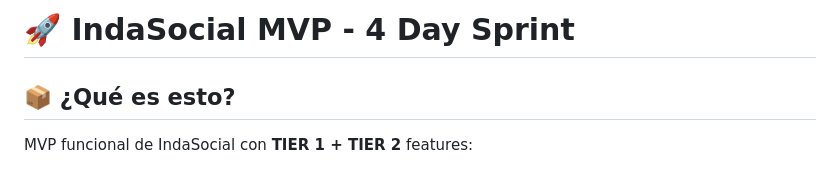
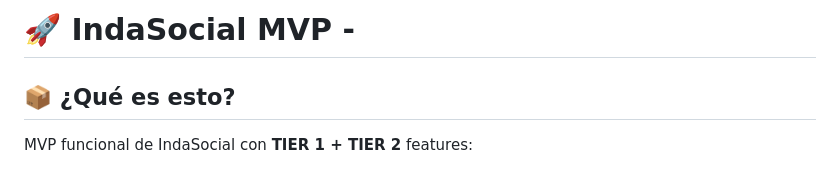
Before and after one commit to indasocial01/inda-mvp-frontend, a Markdown page: indasocial-FINAL-MVP-repo/README.md, the part around the change. Rendered like a GitHub page.

```diff
--- a/indasocial-FINAL-MVP-repo/README.md
+++ b/indasocial-FINAL-MVP-repo/README.md
@@ -1,4 +1,4 @@
-# 🚀 IndaSocial MVP - 4 Day Sprint
+# 🚀 IndaSocial MVP -
 
 ## 📦 ¿Qué es esto?
 
```
